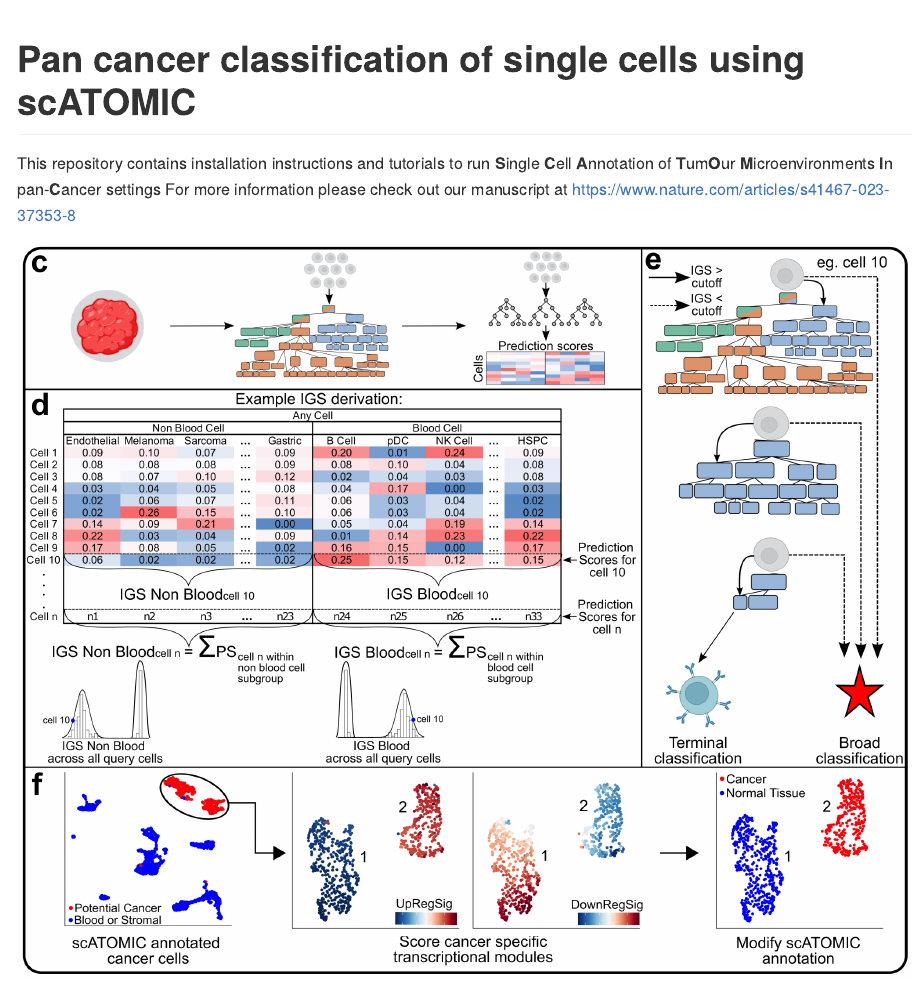
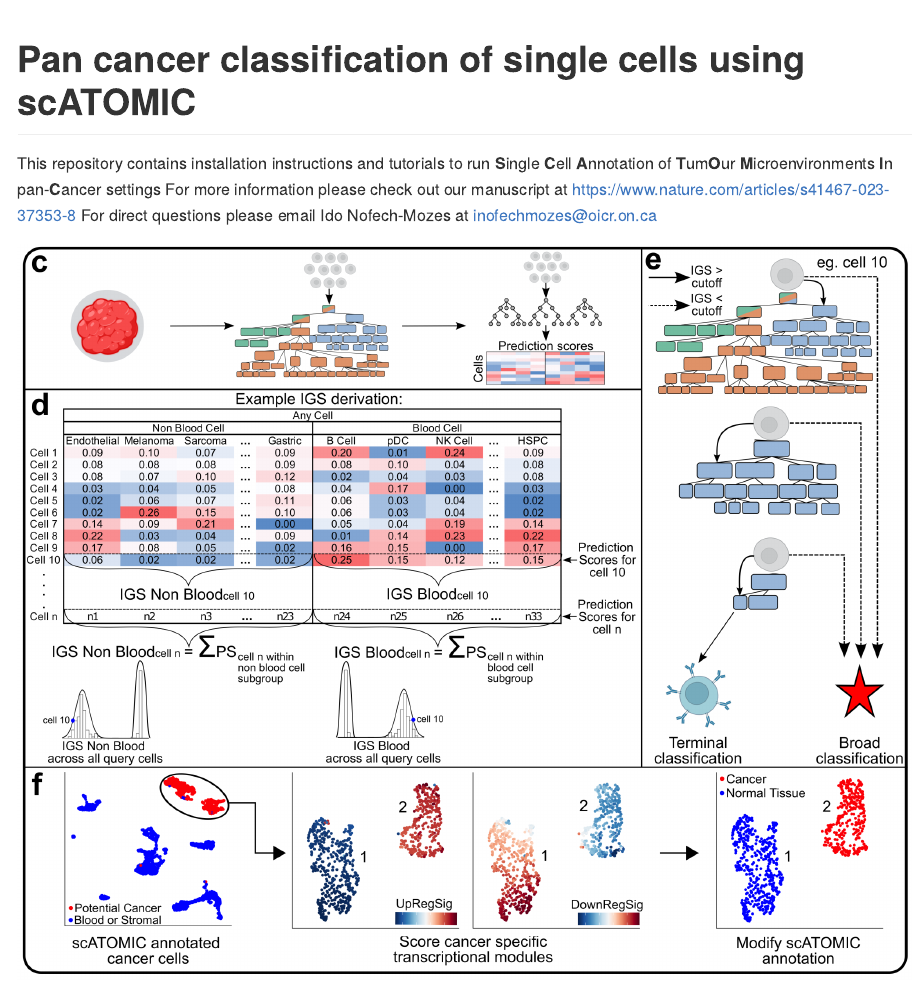
Before and after one commit to abelson-lab/scATOMIC, an R Markdown document (README.Rmd): the page in a window 1100 px wide, from its top. The pictures show the output file README.md that the author committed with the source, drawn offline in the style of GitHub; long lines of code are wrapped.

Commit message:
adding contact info

```diff
--- a/README.Rmd
+++ b/README.Rmd
@@ -15,6 +15,7 @@
 <!-- badges: end -->
 This repository contains installation instructions and tutorials to run **S**ingle **C**ell **A**nnotation of **T**um**O**ur **M**icroenvironments **I**n pan-**C**ancer settings
 For more information please check out our manuscript at https://www.nature.com/articles/s41467-023-37353-8
+For direct questions please email Ido Nofech-Mozes at [inofechmozes@oicr.on.ca](mailto:inofechmozes@oicr.on.ca)
 
 ![](img/scATOMIC_pipeline.png)
 
```
Also changed, not shown: README.md, 2 other files.
